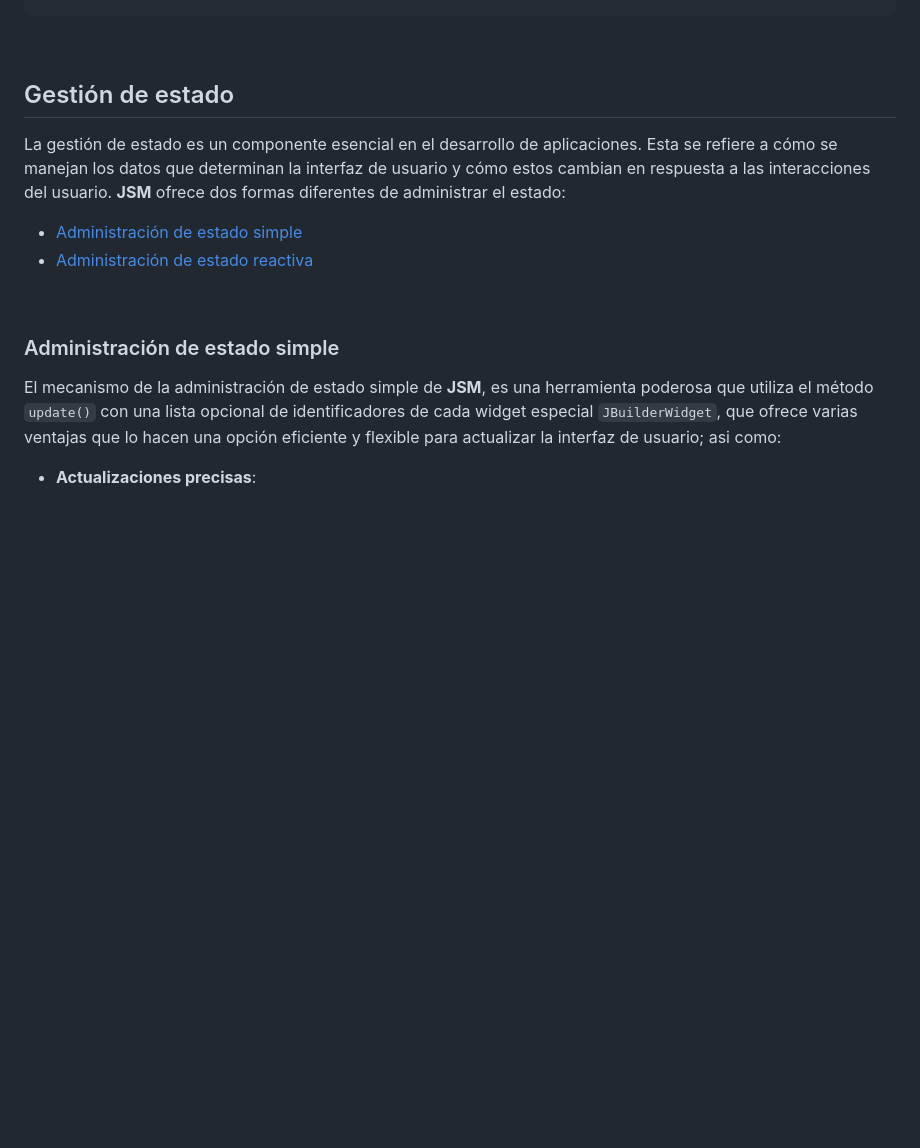
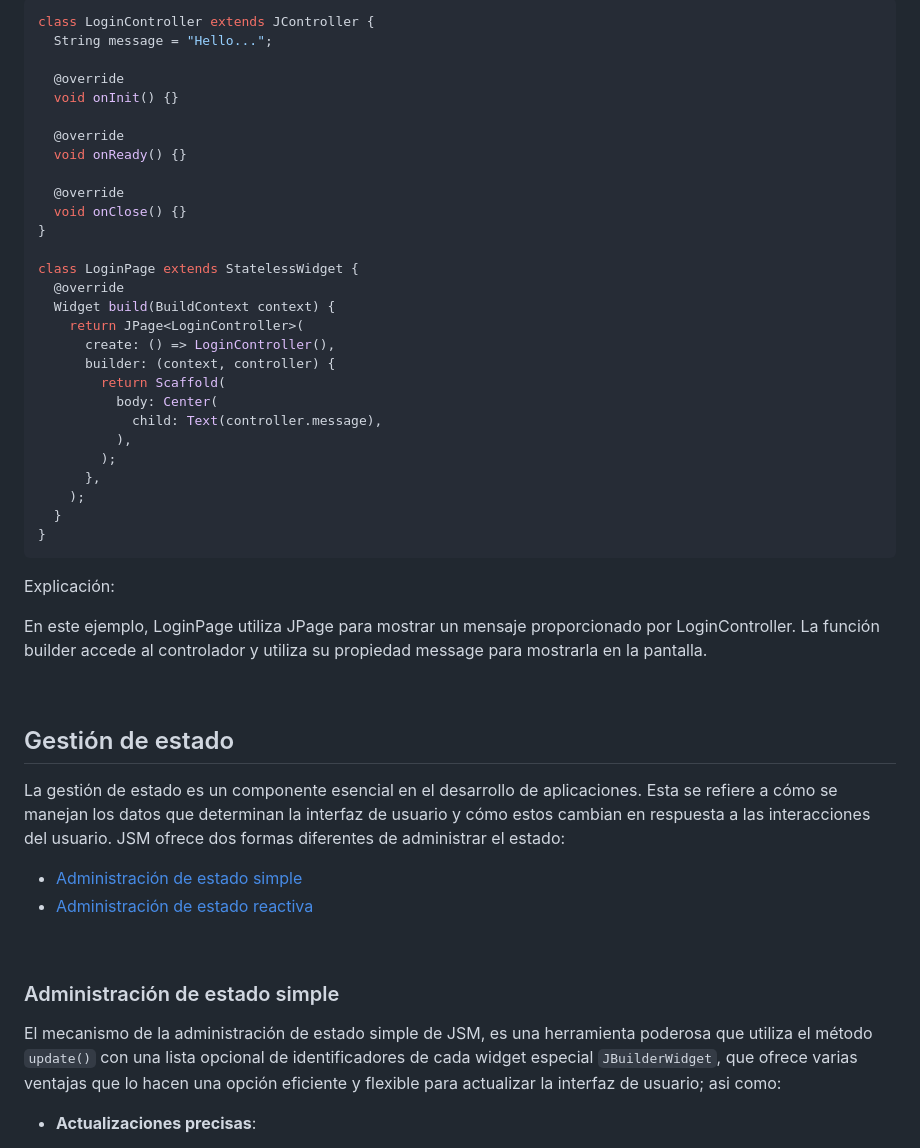
Before and after one commit to javierfernandezvaca/JSM, a Markdown page: README.md, the part around the change printed below. GitHub-like rendering; blank space fills up the shorter version.

````diff
--- a/README.md
+++ b/README.md
@@ -48,6 +102,43 @@ import 'package:jsm/jsm.dart';
+```dart
+class LoginController extends JController {
+  String message = "Hello...";
+
+  @override
+  void onInit() {}
+
+  @override
+  void onReady() {}
+
+  @override
+  void onClose() {}
+}
+
+class LoginPage extends StatelessWidget {
+  @override
+  Widget build(BuildContext context) {
+    return JPage<LoginController>(
+      create: () => LoginController(),
+      builder: (context, controller) {
+        return Scaffold(
+          body: Center(
+            child: Text(controller.message),
+          ),
+        );
+      },
+    );
+  }
+}
+```
+
+Explicación:
+
+En este ejemplo, LoginPage utiliza JPage para mostrar un mensaje proporcionado por LoginController. La función builder accede al controlador y utiliza su propiedad message para mostrarla en la pantalla.
+
+<br>
+
 ## Gestión de estado
 
-La gestión de estado es un componente esencial en el desarrollo de aplicaciones. Esta se refiere a cómo se manejan los datos que determinan la interfaz de usuario y cómo estos cambian en respuesta a las interacciones del usuario. **JSM** ofrece dos formas diferentes de administrar el estado:
+La gestión de estado es un componente esencial en el desarrollo de aplicaciones. Esta se refiere a cómo se manejan los datos que determinan la interfaz de usuario y cómo estos cambian en respuesta a las interacciones del usuario. JSM ofrece dos formas diferentes de administrar el estado:
 
 - [Administración de estado simple](#administración-de-estado-simple)
 - [Administración de estado reactiva](#administración-de-estado-reactiva)
@@ -56,7 +147,7 @@ La gestión de estado es un componente esencial en el desarrollo de aplicaciones
 
 ### Administración de estado simple
 
-El mecanismo de la administración de estado simple de **JSM**, es una herramienta poderosa que utiliza el método `update()` con una lista opcional de identificadores de cada widget especial `JBuilderWidget`, que ofrece varias ventajas que lo hacen una opción eficiente y flexible para actualizar la interfaz de usuario; asi como:
+El mecanismo de la administración de estado simple de JSM, es una herramienta poderosa que utiliza el método `update()` con una lista opcional de identificadores de cada widget especial `JBuilderWidget`, que ofrece varias ventajas que lo hacen una opción eficiente y flexible para actualizar la interfaz de usuario; asi como:
 
 - **Actualizaciones precisas**:
   - Permite realizar actualizaciones específicas en lugar de una actualización completa `setState()`, optimizando el rendimiento y la experiencia del usuario.
````
Also changed, not shown: other parts of README.md (+60 -6 lines).
